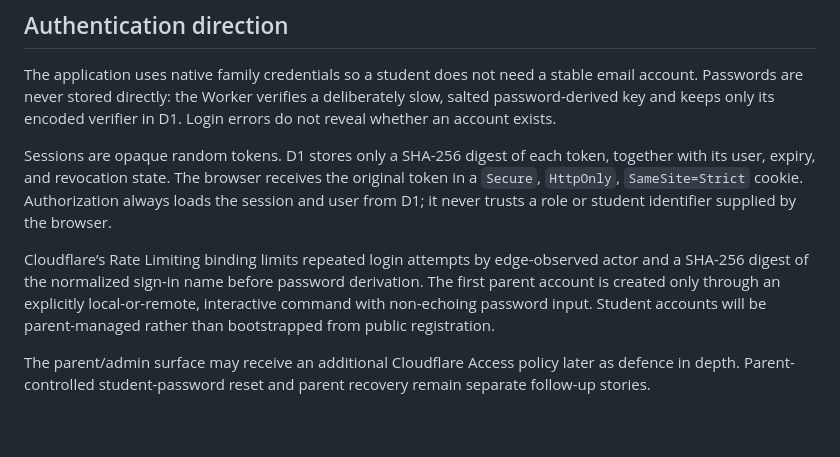
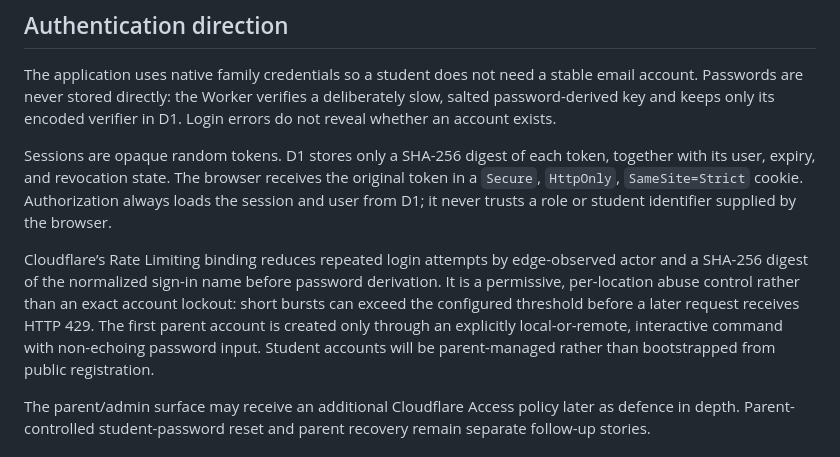
Before and after one commit to Incorpify-LLC/home_study, a Markdown page: docs/ARCHITECTURE.md, the part around the change. GitHub-like rendering; blank space fills up the shorter version.

```diff
--- a/docs/ARCHITECTURE.md
+++ b/docs/ARCHITECTURE.md
@@ -48,7 +48,7 @@ The application uses native family credentials so a student does not need a stab
 
 Sessions are opaque random tokens. D1 stores only a SHA-256 digest of each token, together with its user, expiry, and revocation state. The browser receives the original token in a `Secure`, `HttpOnly`, `SameSite=Strict` cookie. Authorization always loads the session and user from D1; it never trusts a role or student identifier supplied by the browser.
 
-Cloudflare’s Rate Limiting binding limits repeated login attempts by edge-observed actor and a SHA-256 digest of the normalized sign-in name before password derivation. The first parent account is created only through an explicitly local-or-remote, interactive command with non-echoing password input. Student accounts will be parent-managed rather than bootstrapped from public registration.
+Cloudflare’s Rate Limiting binding reduces repeated login attempts by edge-observed actor and a SHA-256 digest of the normalized sign-in name before password derivation. It is a permissive, per-location abuse control rather than an exact account lockout: short bursts can exceed the configured threshold before a later request receives HTTP 429. The first parent account is created only through an explicitly local-or-remote, interactive command with non-echoing password input. Student accounts will be parent-managed rather than bootstrapped from public registration.
 
 The parent/admin surface may receive an additional Cloudflare Access policy later as defence in depth. Parent-controlled student-password reset and parent recovery remain separate follow-up stories.
 
```
Also changed, not shown: README.md (+1 -1 lines), docs/BACKLOG.md (+1 -1 lines).
